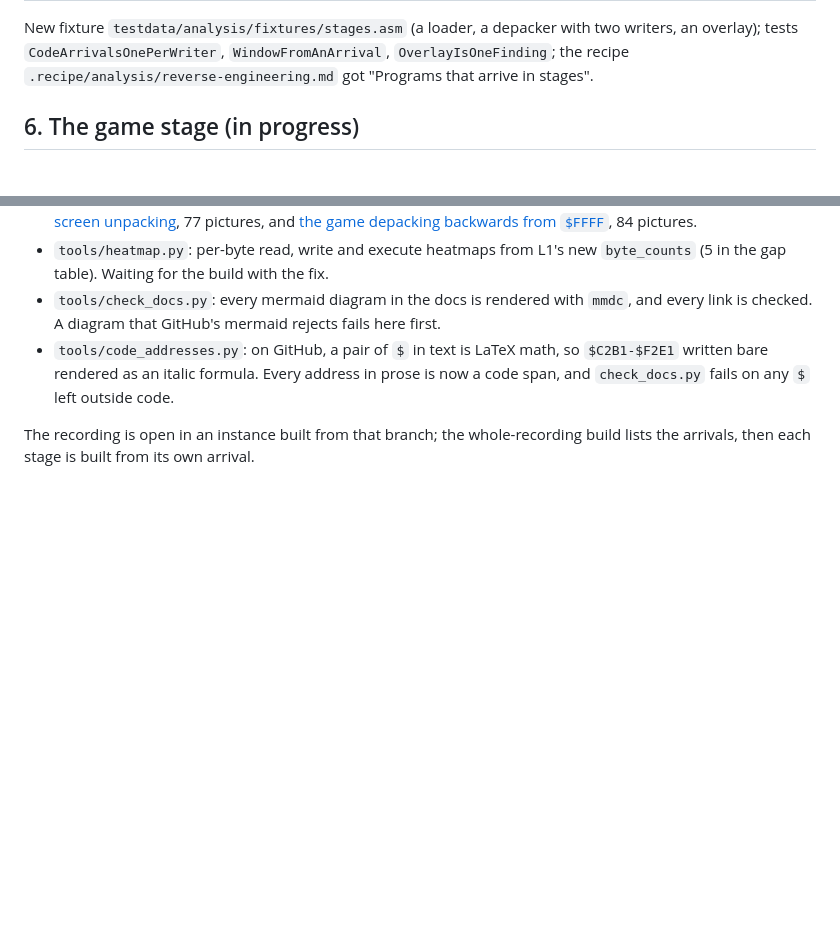
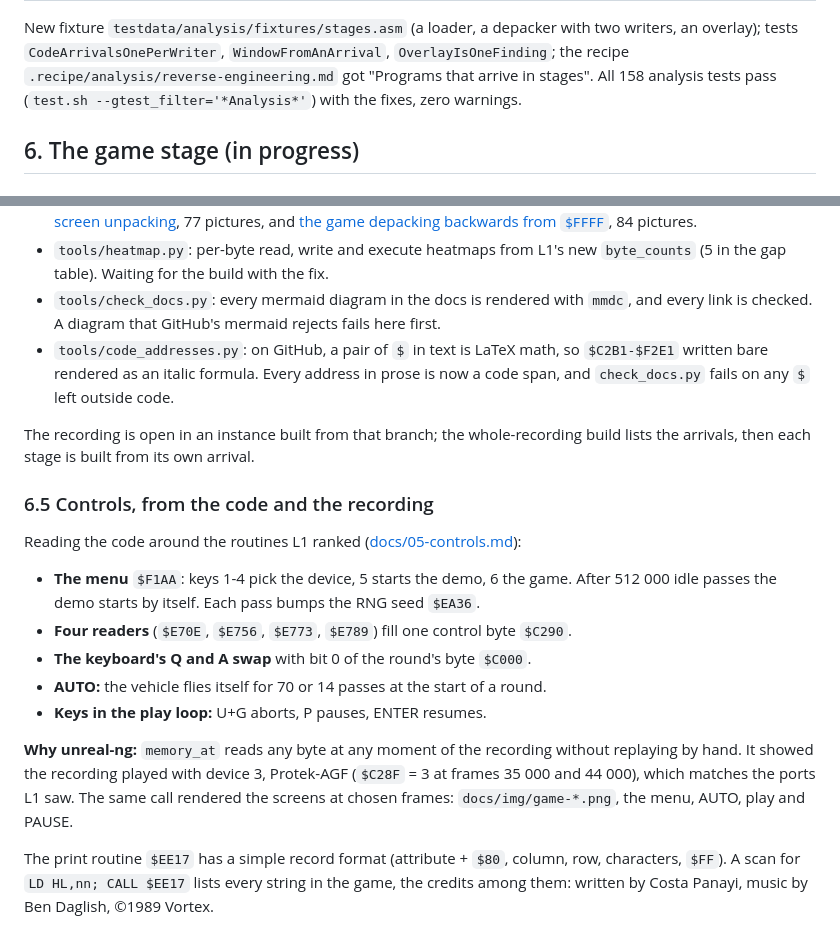
Before and after one commit to alfishe/unrealng-reverse-cases, a Markdown page: hate/WALKTHROUGH.md, 2 parts joined by grey strips. Rendered like a GitHub page; blank space fills up the shorter version.

```diff
--- a/hate/WALKTHROUGH.md
+++ b/hate/WALKTHROUGH.md
@@ -125,7 +125,8 @@ fixtures and tests, branch `analysis-stages`) before going on:
 
 New fixture `testdata/analysis/fixtures/stages.asm` (a loader, a depacker with two writers, an overlay); tests
 `CodeArrivalsOnePerWriter`, `WindowFromAnArrival`, `OverlayIsOneFinding`; the recipe
-`.recipe/analysis/reverse-engineering.md` got "Programs that arrive in stages".
+`.recipe/analysis/reverse-engineering.md` got "Programs that arrive in stages". All 158 analysis tests pass
+(`test.sh --gtest_filter='*Analysis*'`) with the fixes, zero warnings.
 
 ## 6. The game stage (in progress)
 
@@ -179,3 +180,22 @@ entry points: [docs/02-architecture.md](docs/02-architecture.md). Findings:
 
 The recording is open in an instance built from that branch; the whole-recording build lists the arrivals, then
 each stage is built from its own arrival.
+
+### 6.5 Controls, from the code and the recording
+
+Reading the code around the routines L1 ranked ([docs/05-controls.md](docs/05-controls.md)):
+
+- **The menu** `$F1AA`: keys 1-4 pick the device, 5 starts the demo, 6 the game. After 512 000 idle passes the demo
+  starts by itself. Each pass bumps the RNG seed `$EA36`.
+- **Four readers** (`$E70E`, `$E756`, `$E773`, `$E789`) fill one control byte `$C290`.
+- **The keyboard's Q and A swap** with bit 0 of the round's byte `$C000`.
+- **AUTO:** the vehicle flies itself for 70 or 14 passes at the start of a round.
+- **Keys in the play loop:** U+G aborts, P pauses, ENTER resumes.
+
+**Why unreal-ng:** `memory_at` reads any byte at any moment of the recording without replaying by hand. It showed
+the recording played with device 3, Protek-AGF (`$C28F` = 3 at frames 35 000 and 44 000), which matches the ports
+L1 saw. The same call rendered the screens at chosen frames: `docs/img/game-*.png`, the menu, AUTO, play and PAUSE.
+
+The print routine `$EE17` has a simple record format (attribute + `$80`, column, row, characters, `$FF`). A scan for
+`LD HL,nn; CALL $EE17` lists every string in the game, the credits among them: written by Costa Panayi, music by
+Ben Daglish, ©1989 Vortex.
```
Also changed, not shown: hate/docs/02-architecture.md (+8 -8 lines), hate/docs/05-controls.md (added, +126 -0 lines), hate/docs/README.md (+1 -1 lines), hate/docs/img/game-0-title-music.png (added), hate/docs/img/game-1-menu.png (added), hate/docs/img/game-2-auto.png (added), hate/docs/img/game-3-play.png (added), hate/docs/img/game-4-pause.png (added).
